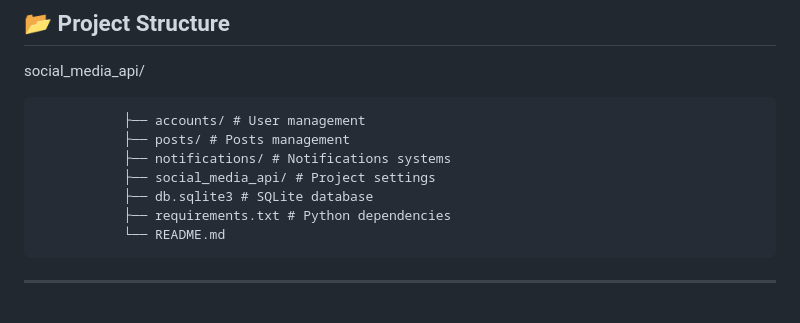
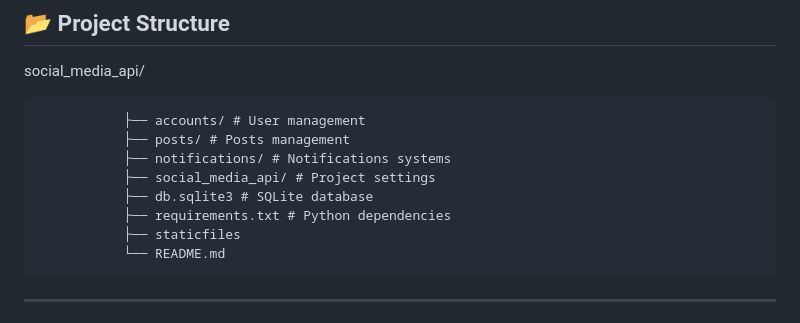
Before and after one commit to amrhazard15/Alx_DjangoLearnLab, a Markdown page: social_media_api/README.md, the part around the change. GitHub-like rendering.

```diff
--- a/social_media_api/README.md
+++ b/social_media_api/README.md
@@ -40,6 +40,7 @@ social_media_api/
                ├── social_media_api/ # Project settings
                ├── db.sqlite3 # SQLite database
                ├── requirements.txt # Python dependencies
+               ├── staticfiles
                └── README.md
 
 ---
```
